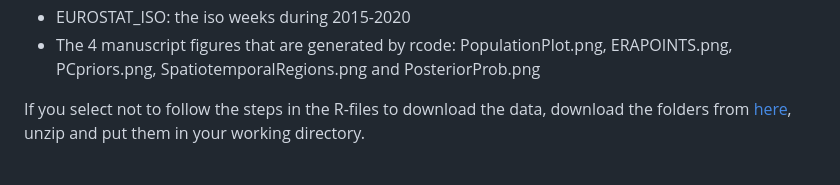
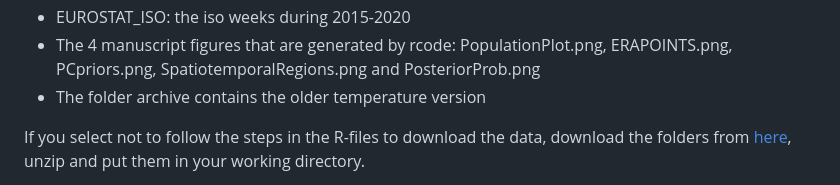
Before and after one commit to gkonstantinoudis/TutorialExcess, a Markdown page: README.md, the part around the change. Drawn GitHub-style.

```diff
--- a/README.md
+++ b/README.md
@@ -31,6 +31,7 @@ The output folder [here](https://imperialcollegelondon.box.com/s/5di16s2ybnpfclt
 * holiday_df: the file including the national holidays
 * EUROSTAT_ISO: the iso weeks during 2015-2020
 * The 4 manuscript figures that are generated by rcode: PopulationPlot.png, ERAPOINTS.png, PCpriors.png, SpatiotemporalRegions.png and PosteriorProb.png
+* The folder archive contains the older temperature version
 
 If you select not to follow the steps in the R-files to download the data, download the folders from [here](https://imperialcollegelondon.box.com/s/5di16s2ybnpfcltnfcl5en2rom5fj5vd), unzip and put them in your working directory.
 
```
